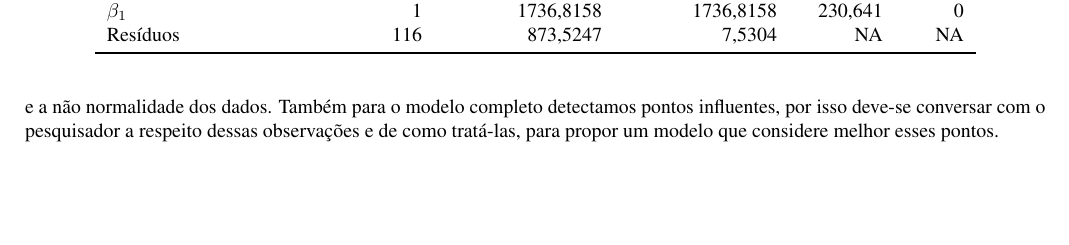
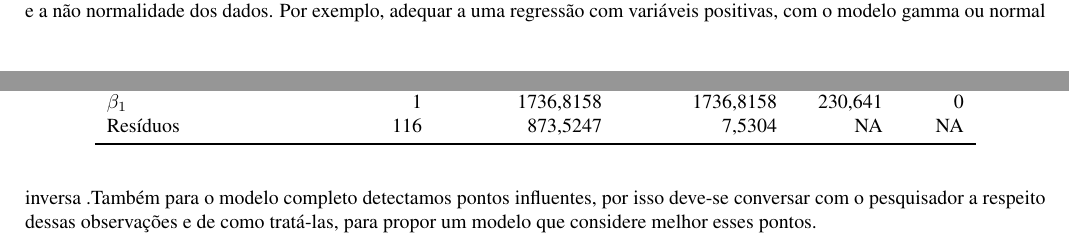
Before and after one commit to steineinein/trabaioME613, an R Markdown document (ex3/ex3.Rmd): part of page 6 of 7 before the commit and two parts of pages 3 and 6 of 7 after it, the two joined at a grey line, cut at the place of the change, the shorter picture padded with empty space. Rendered offline with R 4.5, knitr and Pandoc, then LaTeX, with nearby package versions; some code elsewhere in the file could not run offline.

Commit message:
Update ex3.Rmd

```diff
--- a/ex3/ex3.Rmd
+++ b/ex3/ex3.Rmd
@@ -250,7 +250,7 @@ cook_hat(coracao.fit.reduzido)
 
 # Conclusão
 
-Pelo resultado dos ajustes dos modelos, o que afeta o consumo de oxigênio aparenta ser apenas a carga e não a etiologia. Porém vimos que os modelos ajustados não são apropriados e quebraram várias suposições, por isso é provável que as inferências não estejam corretas. Deveriam ser feito mais análises considerando-se um modelo mais apropriado, que comporte a heterocedasticidade e a não normalidade dos dados. Também para o modelo completo detectamos pontos influentes, por isso deve-se conversar com o pesquisador a respeito dessas observações e de como tratá-las, para propor um modelo que considere melhor esses pontos.
+Pelo resultado dos ajustes dos modelos, o que afeta o consumo de oxigênio aparenta ser apenas a carga e não a etiologia. Porém vimos que os modelos ajustados não são apropriados e quebraram várias suposições, por isso é provável que as inferências não estejam corretas. Deveriam ser feito mais análises considerando-se um modelo mais apropriado, que comporte a heterocedasticidade e a não normalidade dos dados. Por exemplo, adequar a uma regressão com variáveis positivas, com o modelo gamma ou normal inversa .Também para o modelo completo detectamos pontos influentes, por isso deve-se conversar com o pesquisador a respeito dessas observações e de como tratá-las, para propor um modelo que considere melhor esses pontos.
 
 \pagebreak
 
```
